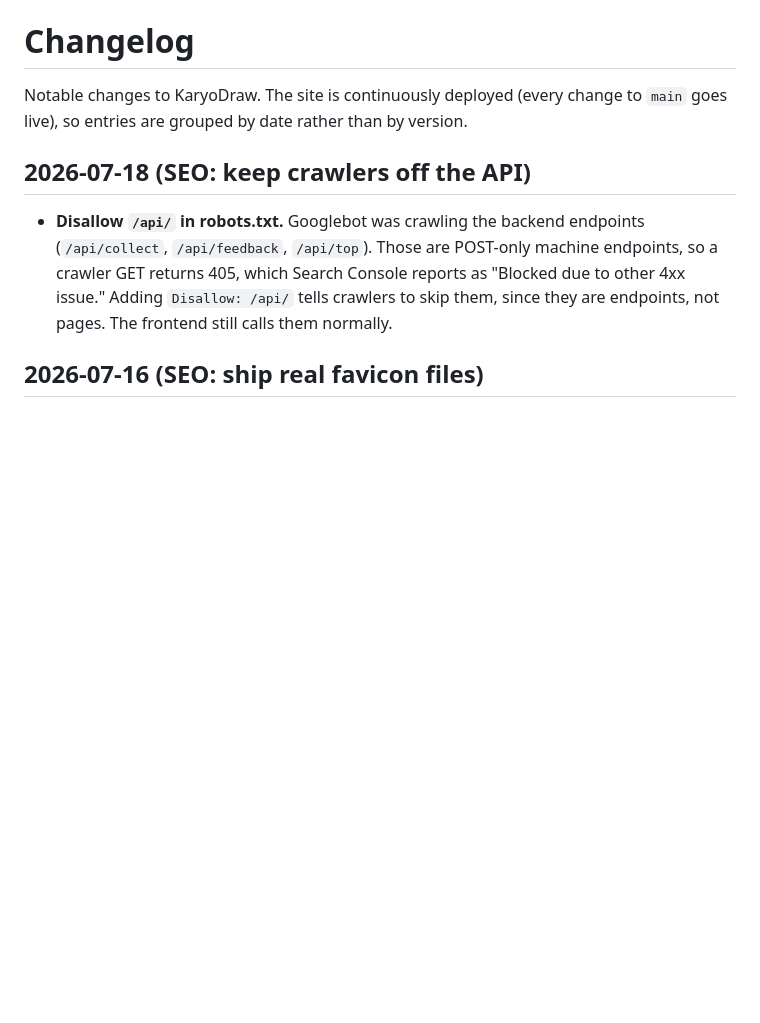
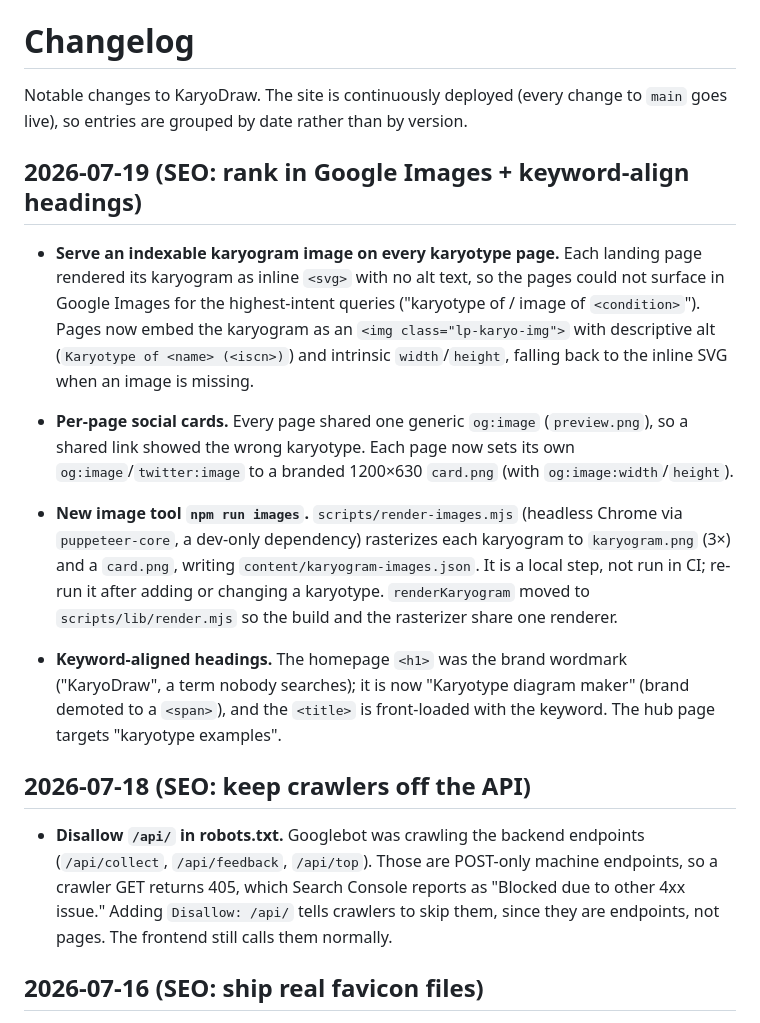
Before and after one commit to dpique/studyrare-karyodraw, a Markdown page: CHANGELOG.md, the part around the change. Drawn GitHub-style; blank space fills up the shorter version.

Commit message:
Changelog: SEO image search + heading changes
Co-Authored-By: Claude Opus 4.8 (1M context) <noreply@anthropic.com>

```diff
--- a/CHANGELOG.md
+++ b/CHANGELOG.md
@@ -2,6 +2,28 @@
 
 Notable changes to KaryoDraw. The site is continuously deployed (every change to
 `main` goes live), so entries are grouped by date rather than by version.
+
+## 2026-07-19 (SEO: rank in Google Images + keyword-align headings)
+
+- **Serve an indexable karyogram image on every karyotype page.** Each landing page rendered its
+  karyogram as inline `<svg>` with no alt text, so the pages could not surface in Google Images for
+  the highest-intent queries ("karyotype of / image of `<condition>`"). Pages now embed the karyogram
+  as an `<img class="lp-karyo-img">` with descriptive alt (`Karyotype of <name> (<iscn>)`) and
+  intrinsic `width`/`height`, falling back to the inline SVG when an image is missing.
+
+- **Per-page social cards.** Every page shared one generic `og:image` (`preview.png`), so a shared
+  link showed the wrong karyotype. Each page now sets its own `og:image`/`twitter:image` to a branded
+  1200×630 `card.png` (with `og:image:width`/`height`).
+
+- **New image tool `npm run images`.** `scripts/render-images.mjs` (headless Chrome via
+  `puppeteer-core`, a dev-only dependency) rasterizes each karyogram to `karyogram.png` (3×) and a
+  `card.png`, writing `content/karyogram-images.json`. It is a local step, not run in CI; re-run it
+  after adding or changing a karyotype. `renderKaryogram` moved to `scripts/lib/render.mjs` so the
+  build and the rasterizer share one renderer.
+
+- **Keyword-aligned headings.** The homepage `<h1>` was the brand wordmark ("KaryoDraw", a term
+  nobody searches); it is now "Karyotype diagram maker" (brand demoted to a `<span>`), and the
+  `<title>` is front-loaded with the keyword. The hub page targets "karyotype examples".
 
 ## 2026-07-18 (SEO: keep crawlers off the API)
 
```
